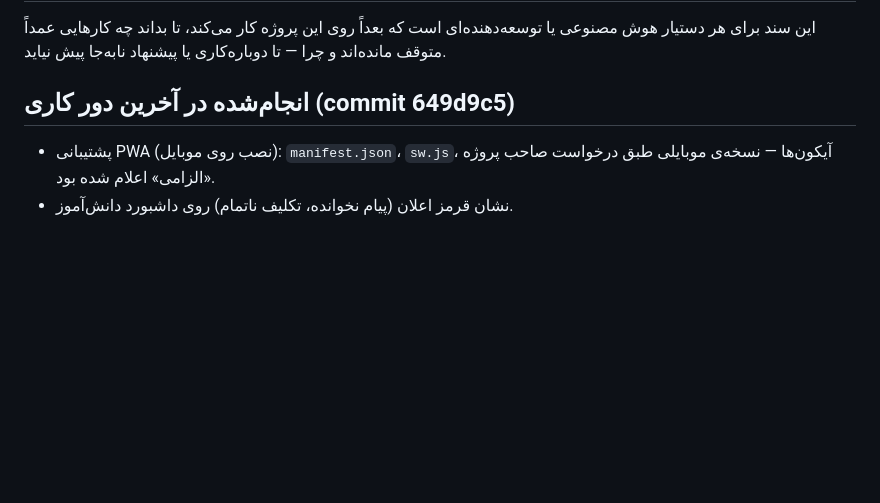
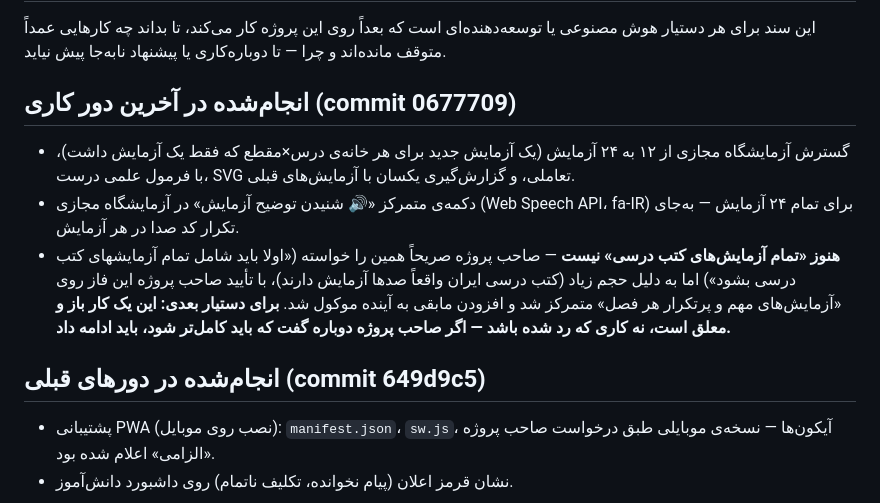
Before and after one commit to abdyllahmuhammadi-ops/phoenix-education-platform, a Markdown page: ROADMAP.md, the part around the change. Rendered like a GitHub page; blank space fills up the shorter version.

Commit message:
بروزرسانی نقشه‌ی راه: ثبت وضعیت گسترش آزمایشگاه مجازی و کار باز باقی‌مانده
Co-Authored-By: Claude Sonnet 5 <noreply@anthropic.com>
Claude-Session: https://claude.ai/code/session_01LUc7ygRSAvCNmQvdpvMt2W

```diff
--- a/ROADMAP.md
+++ b/ROADMAP.md
@@ -3,7 +3,12 @@
 این سند برای هر دستیار هوش مصنوعی یا توسعه‌دهنده‌ای است که بعداً روی این پروژه کار می‌کند، تا بداند
 چه کارهایی عمداً متوقف مانده‌اند و چرا — تا دوباره‌کاری یا پیشنهاد نابه‌جا پیش نیاید.
 
-## انجام‌شده در آخرین دور کاری (commit 649d9c5)
+## انجام‌شده در آخرین دور کاری (commit 0677709)
+- گسترش آزمایشگاه مجازی از ۱۲ به ۲۴ آزمایش (یک آزمایش جدید برای هر خانه‌ی درس×مقطع که فقط یک آزمایش داشت)، با فرمول علمی درست، SVG تعاملی، و گزارش‌گیری یکسان با آزمایش‌های قبلی.
+- دکمه‌ی متمرکز «🔊 شنیدن توضیح آزمایش» در آزمایشگاه مجازی (Web Speech API، fa-IR) برای تمام ۲۴ آزمایش — به‌جای تکرار کد صدا در هر آزمایش.
+- **هنوز «تمام آزمایش‌های کتب درسی» نیست** — صاحب پروژه صریحاً همین را خواسته («اولا باید شامل تمام آزمایشهای کتب درسی بشود») اما به دلیل حجم زیاد (کتب درسی ایران واقعاً صدها آزمایش دارند)، با تأیید صاحب پروژه این فاز روی «آزمایش‌های مهم و پرتکرار هر فصل» متمرکز شد و افزودن مابقی به آینده موکول شد. **برای دستیار بعدی: این یک کار باز و معلق است، نه کاری که رد شده باشد — اگر صاحب پروژه دوباره گفت که باید کامل‌تر شود، باید ادامه داد.**
+
+## انجام‌شده در دورهای قبلی (commit 649d9c5)
 - پشتیبانی PWA (نصب روی موبایل): `manifest.json`، `sw.js`، آیکون‌ها — نسخه‌ی موبایلی طبق درخواست صاحب پروژه «الزامی» اعلام شده بود.
 - نشان قرمز اعلان (پیام نخوانده، تکلیف ناتمام) روی داشبورد دانش‌آموز.
 
```
